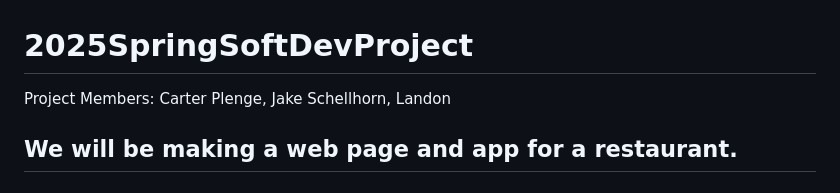
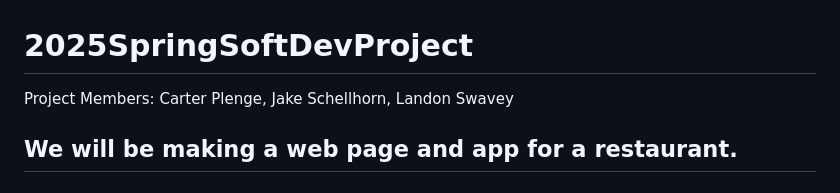
Before and after one commit to 2025SpringSoftwareDev/2025SpringSoftDevProject, a Markdown page: README.md, the part around the change. GitHub-like rendering.

```diff
--- a/README.md
+++ b/README.md
@@ -1,5 +1,5 @@
 # 2025SpringSoftDevProject
-Project Members: Carter Plenge, Jake Schellhorn, Landon
+Project Members: Carter Plenge, Jake Schellhorn, Landon Swavey
 
 ## We will be making a web page and app for a restaurant.
 
```
